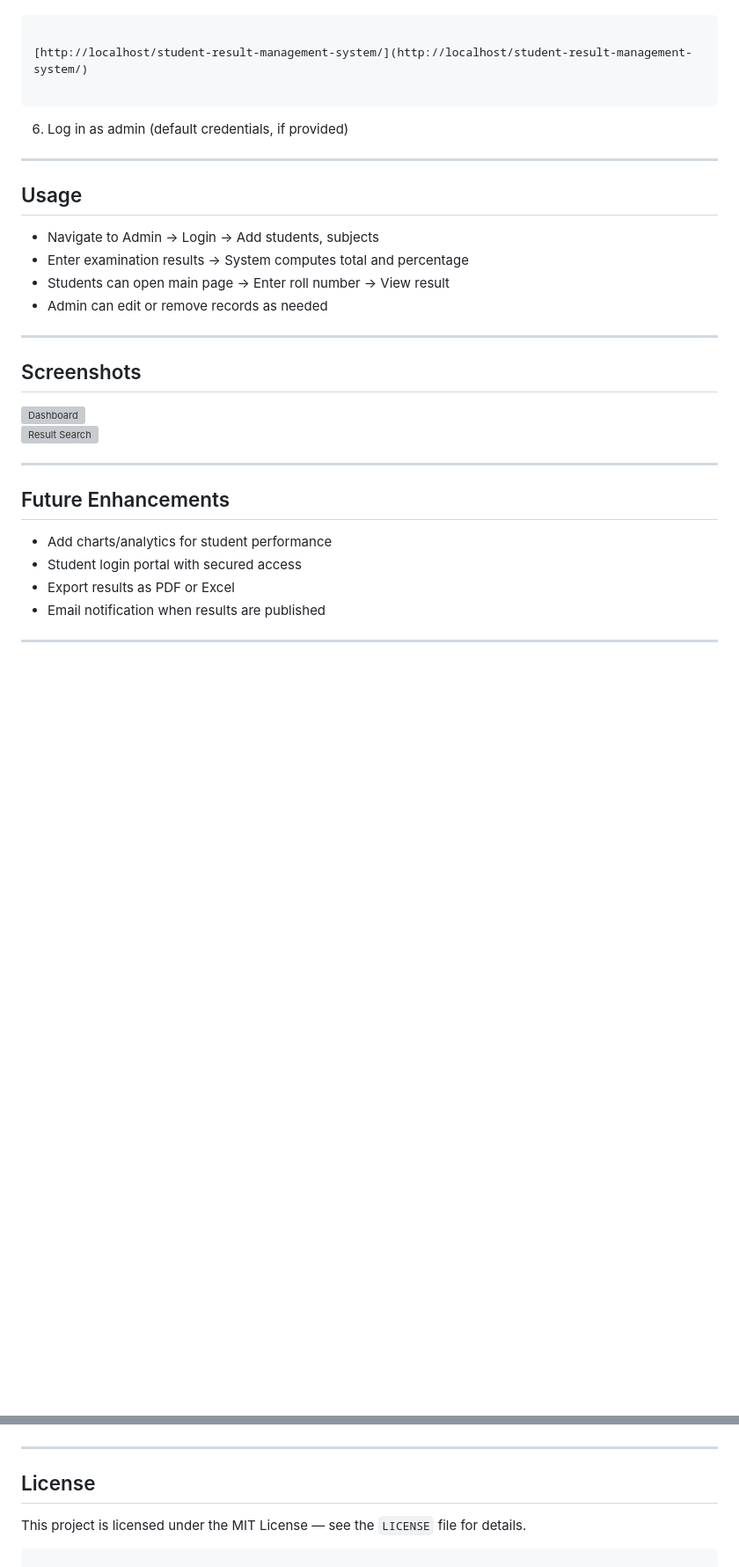
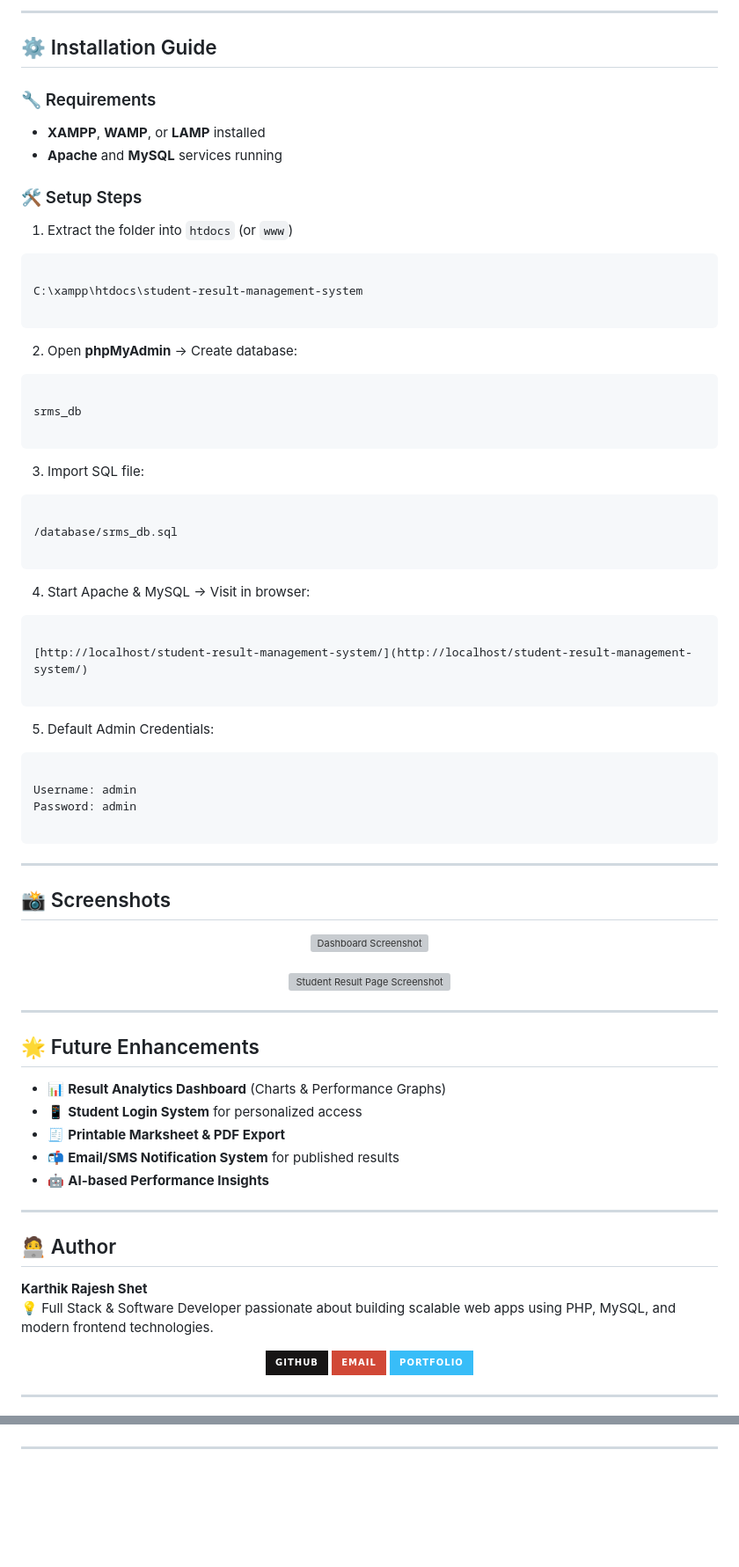
Before and after one commit to karthikrshet/student-result-management-system, a Markdown page: README.md, 2 parts joined by grey strips. Shown: that part at 88% size. Drawn GitHub-style; badges without logos; blank space fills up the shorter version; grey boxes are pictures that could not be loaded.

````diff
--- a/README.md
+++ b/README.md
@@ -77,31 +80,76 @@ student-result-management-system/
+---
+
+## ⚙️ Installation Guide
+
+### 🔧 Requirements
+- **XAMPP**, **WAMP**, or **LAMP** installed
+- **Apache** and **MySQL** services running
+
+### 🛠 Setup Steps
+1. Extract the folder into `htdocs` (or `www`)
+```
+
+C:\xampp\htdocs\student-result-management-system
+
+```
+2. Open **phpMyAdmin** → Create database:
+```
+
+srms_db
+
+```
+3. Import SQL file:
+```
+
+/database/srms_db.sql
+
+```
+4. Start Apache & MySQL → Visit in browser:
 ```
 
 [http://localhost/student-result-management-system/](http://localhost/student-result-management-system/)
 
 ```
-6. Log in as admin (default credentials, if provided)
+5. Default Admin Credentials:
+```
+
+Username: admin
+Password: admin
+
+```
 
 ---
 
-## Usage
-- Navigate to Admin → Login → Add students, subjects
-- Enter examination results → System computes total and percentage
-- Students can open main page → Enter roll number → View result
-- Admin can edit or remove records as needed
+## 📸 Screenshots
+
+<p align="center">
+<img src="https://github.com/karthikrshet/student-result-management-system/raw/main/assets/screenshot1.png" width="80%" alt="Dashboard Screenshot" />
+<br><br>
+<img src="https://github.com/karthikrshet/student-result-management-system/raw/main/assets/screenshot2.png" width="80%" alt="Student Result Page Screenshot" />
+</p>
 
 ---
 
-## Screenshots
-![Dashboard](assets/screenshot1.png)
-![Result Search](assets/screenshot2.png)
+## 🌟 Future Enhancements
+
+- 📊 **Result Analytics Dashboard** (Charts & Performance Graphs)
+- 📱 **Student Login System** for personalized access
+- 🧾 **Printable Marksheet & PDF Export**
+- 📬 **Email/SMS Notification System** for published results
+- 🤖 **AI-based Performance Insights**
 
 ---
 
-## Future Enhancements
-- Add charts/analytics for student performance
-- Student login portal with secured access
-- Export results as PDF or Excel
-- Email notification when results are published
+## 🧑‍💻 Author
+
+**Karthik Rajesh Shet**
+💡 Full Stack & Software Developer passionate about building scalable web apps using PHP, MySQL, and modern frontend technologies.
+
+<p align="center">
+<a href="https://github.com/karthikrshet"><img src="https://img.shields.io/badge/GitHub-171515?style=for-the-badge&logo=github&logoColor=white"/></a>
+<a href="mailto:kartikrshet@gmail.com"><img src="https://img.shields.io/badge/Email-D14836?style=for-the-badge&logo=gmail&logoColor=white"/></a>
+<a href="https://karthikrshet.github.io/portfolio/"><img src="https://img.shields.io/badge/Portfolio-38BDF8?style=for-the-badge&logo=google-chrome&logoColor=white"/></a>
+</p>
 
 ---
 
@@ -113,6 +160,2 @@ Email: <kartikrshet@gmail.com>
 
 ---
-
-## License
-This project is licensed under the MIT License — see the `LICENSE` file for details.
-```
````
Also changed, not shown: other parts of README.md (+55 -53 lines).
